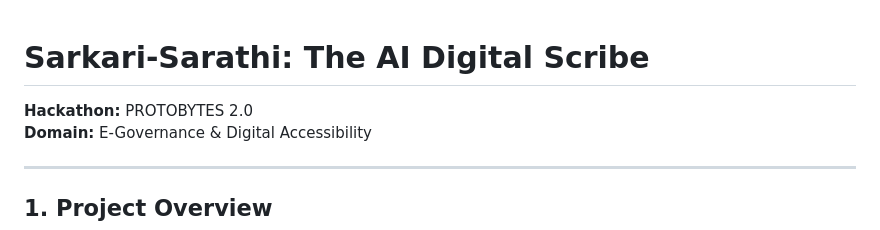
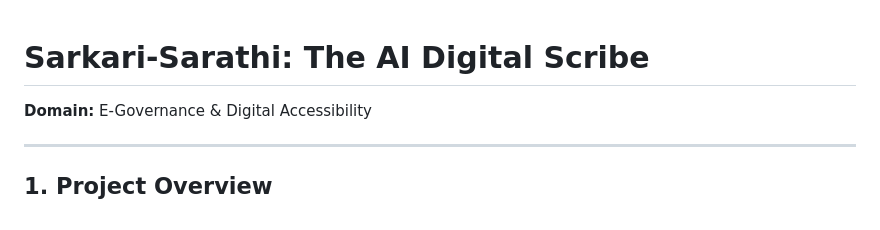
Before and after one commit to sandeshbhatta495/Sarkari_Sarathi, a Markdown page: Readme.md, the part around the change. Drawn GitHub-style.

Commit message:
Remove hackathon and domain details from README
Removed hackathon and domain information from the README.

```diff
--- a/Readme.md
+++ b/Readme.md
@@ -1,6 +1,5 @@
 # Sarkari-Sarathi: The AI Digital Scribe
 
-**Hackathon:** PROTOBYTES 2.0
 **Domain:** E-Governance & Digital Accessibility
 
 ---
```
